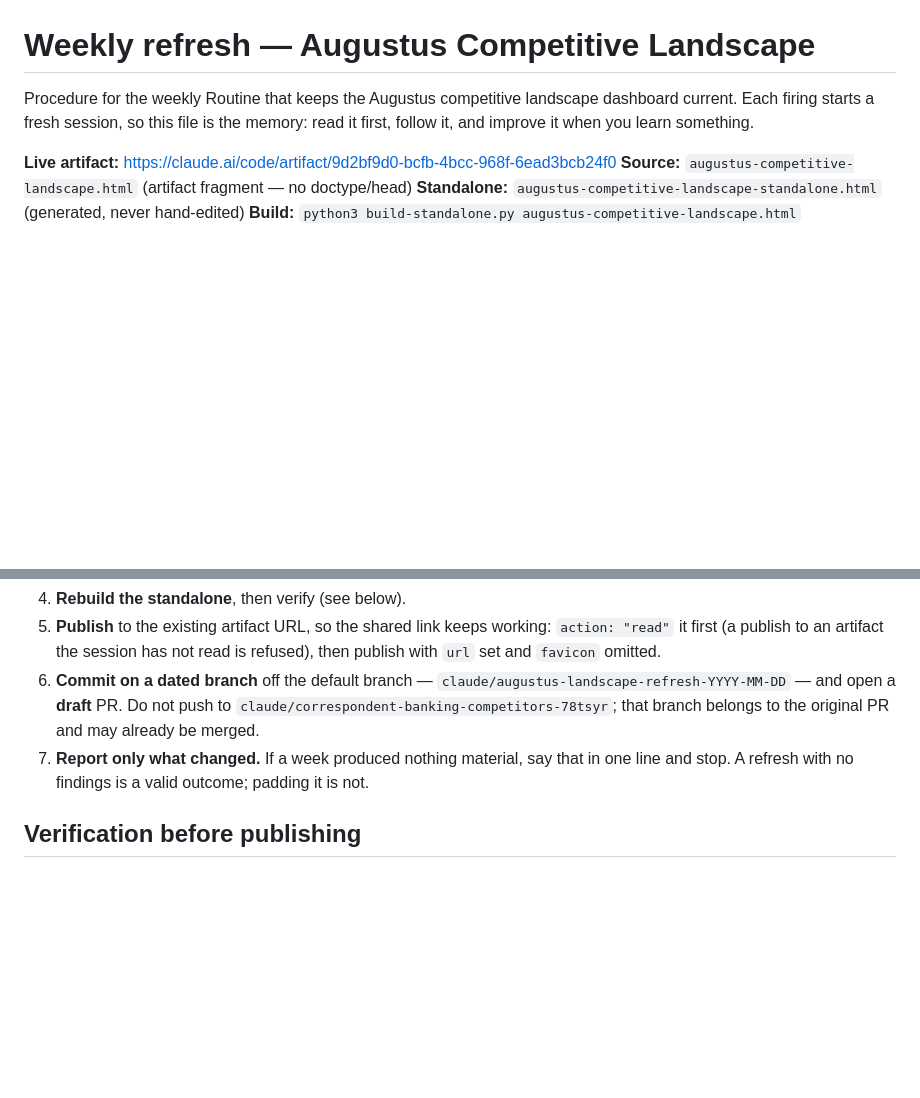
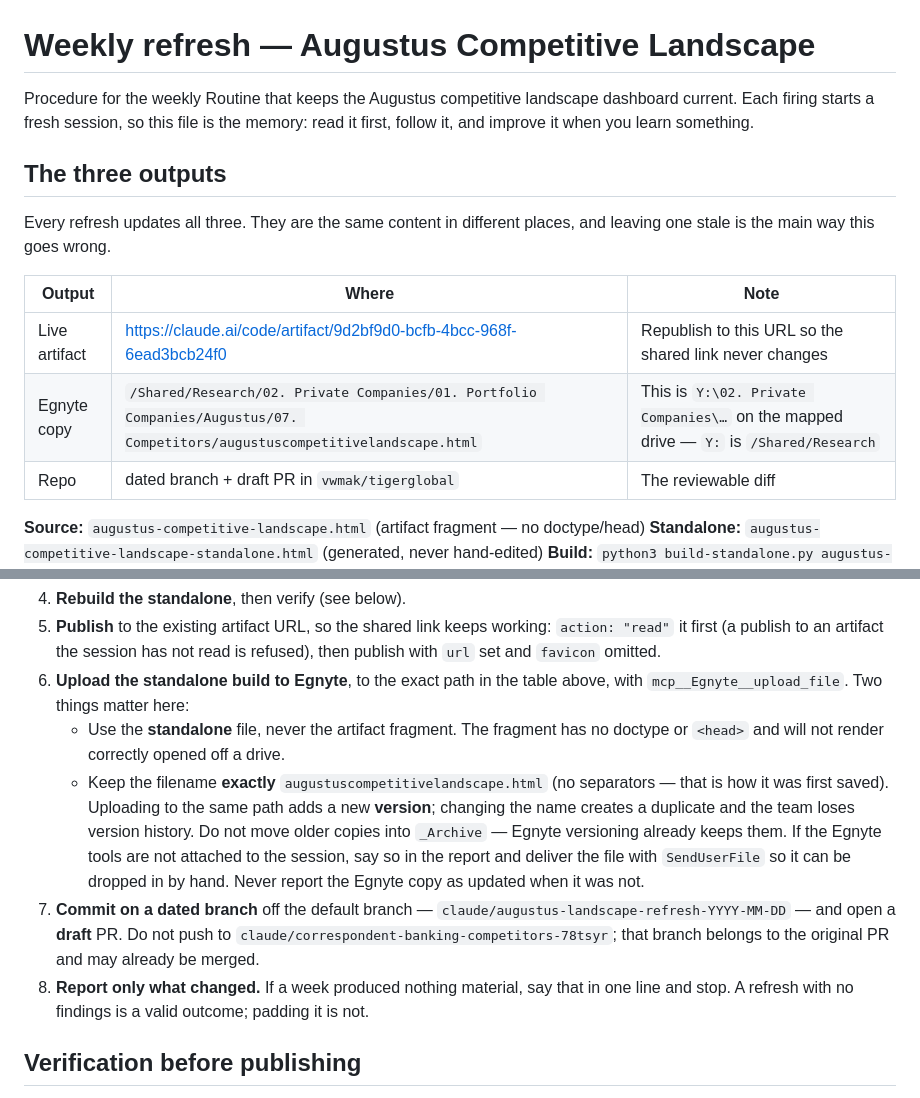
Before and after one commit to vwmak/tigerglobal, a Markdown page: augustus-landscape-refresh.md, 2 parts joined by grey strips. Drawn GitHub-style; blank space fills up the shorter version.

Commit message:
Add the Egnyte copy as a first-class weekly output
The team opens this off the mapped Y: drive, so the weekly refresh now
updates three destinations rather than two: the artifact URL, the Egnyte
file, and the repo PR.

Egnyte target (Y: maps to /Shared/Research):
  /Shared/Research/02. Private Companies/01. Portfolio Companies/
  Augustus/07. Competitors/augustuscompetitivelandscape.html

Two constraints recorded, because both are easy to get wrong:
- Upload the standalone build, never the artifact fragment — the fragment
  has no doctype or <head> and will not render opened off a drive.
- Keep the filename character for character. Uploading to the same path
  adds a new version; renaming creates a duplicate and loses history.

Verified the folder exists and already holds that file at 109,091 bytes,
byte-identical in size to the current standalone build, so the Egnyte
copy is in sync as of this commit.

Co-Authored-By: Claude Opus 5 <noreply@anthropic.com>
Claude-Session: https://claude.ai/code/session_016ZC3YKMdL6rq1kjDjoGwrV

```diff
--- a/augustus-landscape-refresh.md
+++ b/augustus-landscape-refresh.md
@@ -4,7 +4,17 @@ Procedure for the weekly Routine that keeps the Augustus competitive landscape
 dashboard current. Each firing starts a fresh session, so this file is the
 memory: read it first, follow it, and improve it when you learn something.
 
-**Live artifact:** https://claude.ai/code/artifact/9d2bf9d0-bcfb-4bcc-968f-6ead3bcb24f0
+## The three outputs
+
+Every refresh updates all three. They are the same content in different places,
+and leaving one stale is the main way this goes wrong.
+
+| Output | Where | Note |
+|---|---|---|
+| Live artifact | https://claude.ai/code/artifact/9d2bf9d0-bcfb-4bcc-968f-6ead3bcb24f0 | Republish to this URL so the shared link never changes |
+| Egnyte copy | `/Shared/Research/02. Private Companies/01. Portfolio Companies/Augustus/07. Competitors/augustuscompetitivelandscape.html` | This is `Y:\02. Private Companies\…` on the mapped drive — `Y:` is `/Shared/Research` |
+| Repo | dated branch + draft PR in `vwmak/tigerglobal` | The reviewable diff |
+
 **Source:** `augustus-competitive-landscape.html` (artifact fragment — no doctype/head)
 **Standalone:** `augustus-competitive-landscape-standalone.html` (generated, never hand-edited)
 **Build:** `python3 build-standalone.py augustus-competitive-landscape.html`
@@ -56,11 +66,23 @@ files, not a public-data judgement.
 5. **Publish** to the existing artifact URL, so the shared link keeps working:
    `action: "read"` it first (a publish to an artifact the session has not read
    is refused), then publish with `url` set and `favicon` omitted.
-6. **Commit on a dated branch** off the default branch —
+6. **Upload the standalone build to Egnyte**, to the exact path in the table
+   above, with `mcp__Egnyte__upload_file`. Two things matter here:
+   - Use the **standalone** file, never the artifact fragment. The fragment has
+     no doctype or `<head>` and will not render correctly opened off a drive.
+   - Keep the filename **exactly** `augustuscompetitivelandscape.html` (no
+     separators — that is how it was first saved). Uploading to the same path
+     adds a new **version**; changing the name creates a duplicate and the team
+     loses version history. Do not move older copies into `_Archive` — Egnyte
+     versioning already keeps them.
+   If the Egnyte tools are not attached to the session, say so in the report and
+   deliver the file with `SendUserFile` so it can be dropped in by hand. Never
+   report the Egnyte copy as updated when it was not.
+7. **Commit on a dated branch** off the default branch —
    `claude/augustus-landscape-refresh-YYYY-MM-DD` — and open a **draft** PR.
    Do not push to `claude/correspondent-banking-competitors-78tsyr`; that branch
    belongs to the original PR and may already be merged.
-7. **Report only what changed.** If a week produced nothing material, say that
+8. **Report only what changed.** If a week produced nothing material, say that
    in one line and stop. A refresh with no findings is a valid outcome; padding
    it is not.
 
```
